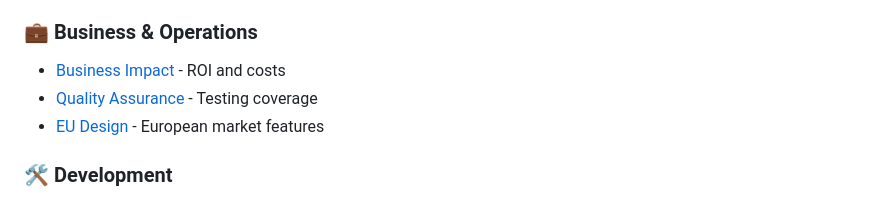
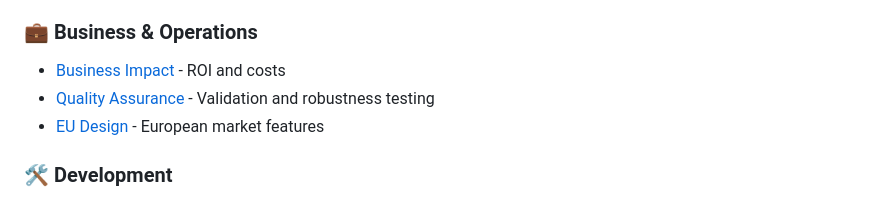
Before and after one commit to fr0mpy/Game-Recommender-Prototype, a Markdown page: README.md, the part around the change. Rendered like a GitHub page.

Commit message:
docs: Improve Quality Assurance description
Changed 'Testing coverage' to 'Validation and robustness testing' to
accurately describe the section contents: input validation, mathematical
integrity checks, fallback testing, load testing, and cross-browser
compatibility rather than traditional code coverage metrics.

🤖 Generated with [Claude Code](https://claude.ai/code)

Co-Authored-By: Claude <noreply@anthropic.com>

```diff
--- a/README.md
+++ b/README.md
@@ -24,7 +24,7 @@
 
 ### **💼 Business & Operations**
 - [Business Impact](#-business-impact) - ROI and costs
-- [Quality Assurance](#-quality-assurance) - Testing coverage
+- [Quality Assurance](#-quality-assurance) - Validation and robustness testing
 - [EU Design](#-eu-focused-design) - European market features
 
 ### **🛠️ Development**
```
